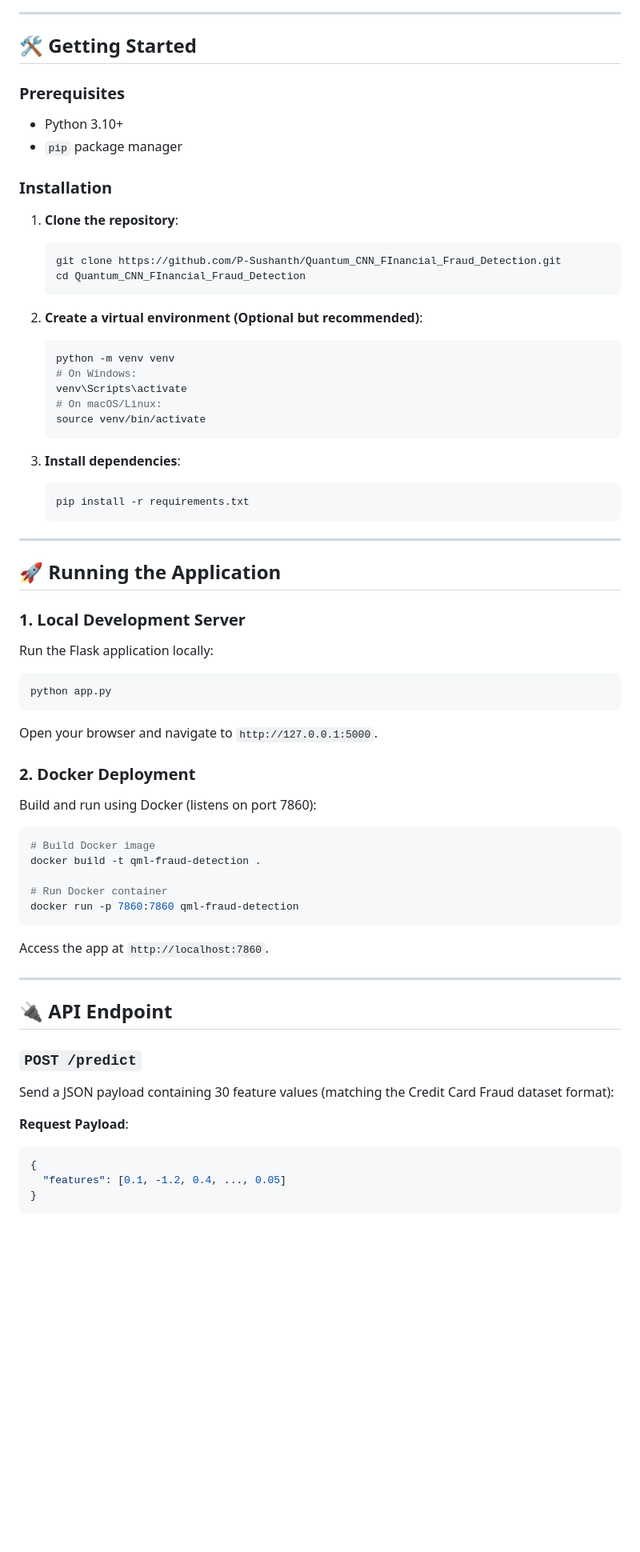
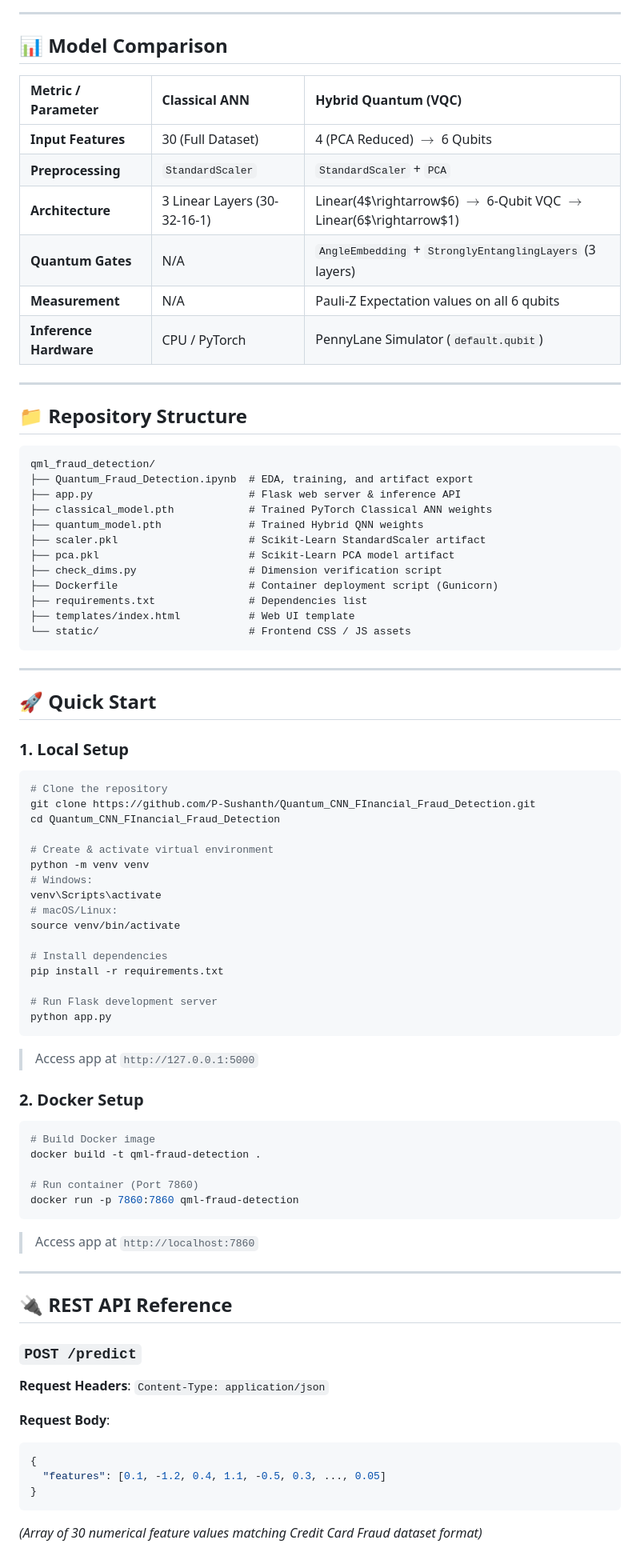
Before and after one commit to P-Sushanth/Quantum_CNN_FInancial_Fraud_Detection, a Markdown page: README.md, the part around one of its changes. Shown at 80% size. Rendered like a GitHub page; blank space fills up the shorter version.

````diff
--- a/README.md
+++ b/README.md
@@ -64,75 +73,86 @@ qml_fraud_detection/
 
 ---
 
-## 🛠️ Getting Started
+## 📊 Model Comparison
 
-### Prerequisites
-
-- Python 3.10+
-- `pip` package manager
-
-### Installation
-
-1. **Clone the repository**:
-   ```bash
-   git clone https://github.com/P-Sushanth/Quantum_CNN_FInancial_Fraud_Detection.git
-   cd Quantum_CNN_FInancial_Fraud_Detection
-   ```
-
-2. **Create a virtual environment (Optional but recommended)**:
-   ```bash
-   python -m venv venv
-   # On Windows:
-   venv\Scripts\activate
-   # On macOS/Linux:
-   source venv/bin/activate
-   ```
-
-3. **Install dependencies**:
-   ```bash
-   pip install -r requirements.txt
-   ```
+| Metric / Parameter | Classical ANN | Hybrid Quantum (VQC) |
+| :--- | :--- | :--- |
+| **Input Features** | 30 (Full Dataset) | 4 (PCA Reduced) $\rightarrow$ 6 Qubits |
+| **Preprocessing** | `StandardScaler` | `StandardScaler` + `PCA` |
+| **Architecture** | 3 Linear Layers (30-32-16-1) | Linear(4$\rightarrow$6) $\rightarrow$ 6-Qubit VQC $\rightarrow$ Linear(6$\rightarrow$1) |
+| **Quantum Gates** | N/A | `AngleEmbedding` + `StronglyEntanglingLayers` (3 layers) |
+| **Measurement** | N/A | Pauli-Z Expectation values on all 6 qubits |
+| **Inference Hardware** | CPU / PyTorch | PennyLane Simulator (`default.qubit`) |
 
 ---
 
-## 🚀 Running the Application
+## 📁 Repository Structure
 
-### 1. Local Development Server
+```
+qml_fraud_detection/
+├── Quantum_Fraud_Detection.ipynb  # EDA, training, and artifact export
+├── app.py                         # Flask web server & inference API
+├── classical_model.pth            # Trained PyTorch Classical ANN weights
+├── quantum_model.pth              # Trained Hybrid QNN weights
+├── scaler.pkl                     # Scikit-Learn StandardScaler artifact
+├── pca.pkl                        # Scikit-Learn PCA model artifact
+├── check_dims.py                  # Dimension verification script
+├── Dockerfile                     # Container deployment script (Gunicorn)
+├── requirements.txt               # Dependencies list
+├── templates/index.html           # Web UI template
+└── static/                        # Frontend CSS / JS assets
+```
 
-Run the Flask application locally:
+---
+
+## 🚀 Quick Start
+
+### 1. Local Setup
 
 ```bash
+# Clone the repository
+git clone https://github.com/P-Sushanth/Quantum_CNN_FInancial_Fraud_Detection.git
+cd Quantum_CNN_FInancial_Fraud_Detection
+
+# Create & activate virtual environment
+python -m venv venv
+# Windows:
+venv\Scripts\activate
+# macOS/Linux:
+source venv/bin/activate
+
+# Install dependencies
+pip install -r requirements.txt
+
+# Run Flask development server
 python app.py
 ```
+> Access app at `http://127.0.0.1:5000`
 
-Open your browser and navigate to `http://127.0.0.1:5000`.
-
-### 2. Docker Deployment
-
-Build and run using Docker (listens on port 7860):
+### 2. Docker Setup
 
 ```bash
 # Build Docker image
 docker build -t qml-fraud-detection .
 
-# Run Docker container
+# Run container (Port 7860)
 docker run -p 7860:7860 qml-fraud-detection
 ```
-
-Access the app at `http://localhost:7860`.
+> Access app at `http://localhost:7860`
 
 ---
 
-## 🔌 API Endpoint
+## 🔌 REST API Reference
 
 ### `POST /predict`
 
-Send a JSON payload containing 30 feature values (matching the Credit Card Fraud dataset format):
+**Request Headers**: `Content-Type: application/json`
 
-**Request Payload**:
+**Request Body**:
 ```json
 {
-  "features": [0.1, -1.2, 0.4, ..., 0.05]
+  "features": [0.1, -1.2, 0.4, 1.1, -0.5, 0.3, ..., 0.05]
 }
 ```
+*(Array of 30 numerical feature values matching Credit Card Fraud dataset format)*
 
````
Also changed, not shown: other parts of README.md (+60 -61 lines).
